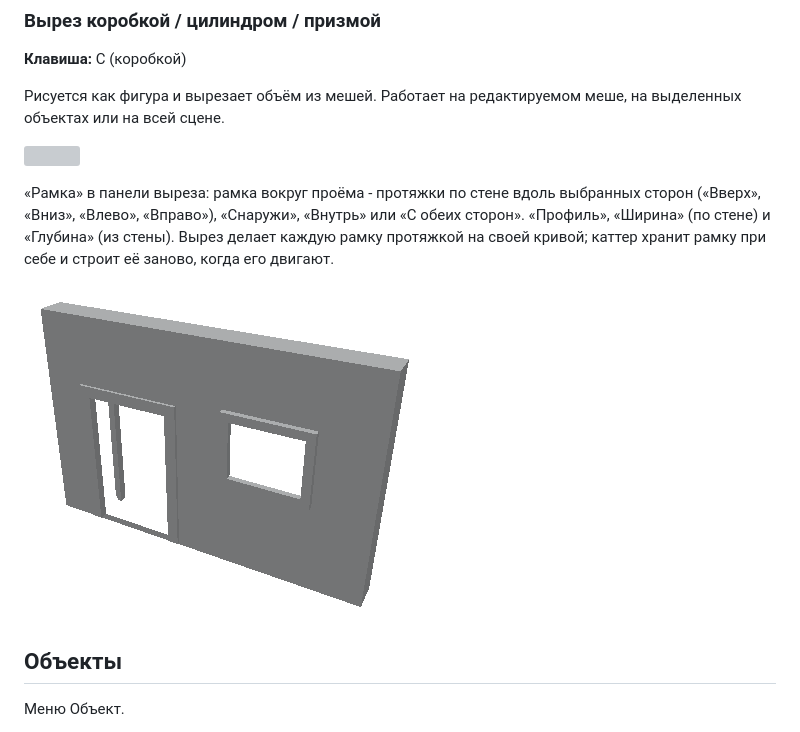
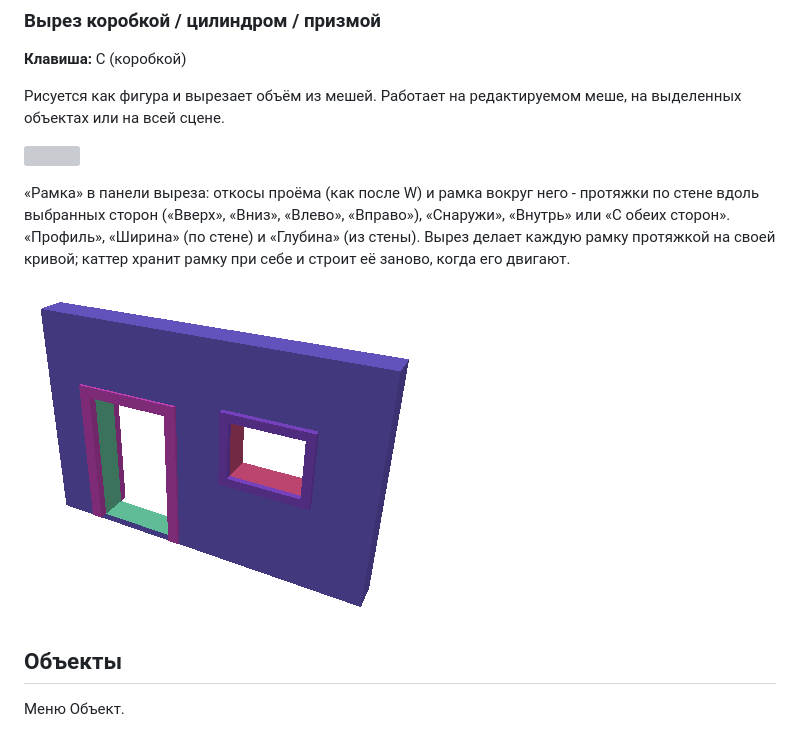
Before and after one commit to haker2377/hewn, a Markdown page: docs/manual_ru.md, the part around the change. GitHub-like rendering; pictures changed too: docs/images/cut_frame.png; grey boxes are pictures that could not be loaded.

```diff
--- a/docs/manual_ru.md
+++ b/docs/manual_ru.md
@@ -949,9 +949,10 @@ N-угольники» соседние грани становятся четы
 
 ![](images/box_cutter.png)
 
-«Рамка» в панели выреза: рамка вокруг проёма - протяжки по стене вдоль выбранных сторон («Вверх», «Вниз», «Влево»,
-«Вправо»), «Снаружи», «Внутрь» или «С обеих сторон». «Профиль», «Ширина» (по стене) и «Глубина» (из стены). Вырез делает
-каждую рамку протяжкой на своей кривой; каттер хранит рамку при себе и строит её заново, когда его двигают.
+«Рамка» в панели выреза: откосы проёма (как после W) и рамка вокруг него - протяжки по стене вдоль выбранных сторон
+(«Вверх», «Вниз», «Влево», «Вправо»), «Снаружи», «Внутрь» или «С обеих сторон». «Профиль», «Ширина» (по стене) и
+«Глубина» (из стены). Вырез делает каждую рамку протяжкой на своей кривой; каттер хранит рамку при себе и строит её
+заново, когда его двигают.
 
 ![](images/cut_frame.png)
 
```
Also changed, not shown: docs/manual_en.md (+4 -3 lines), 2 other files.
